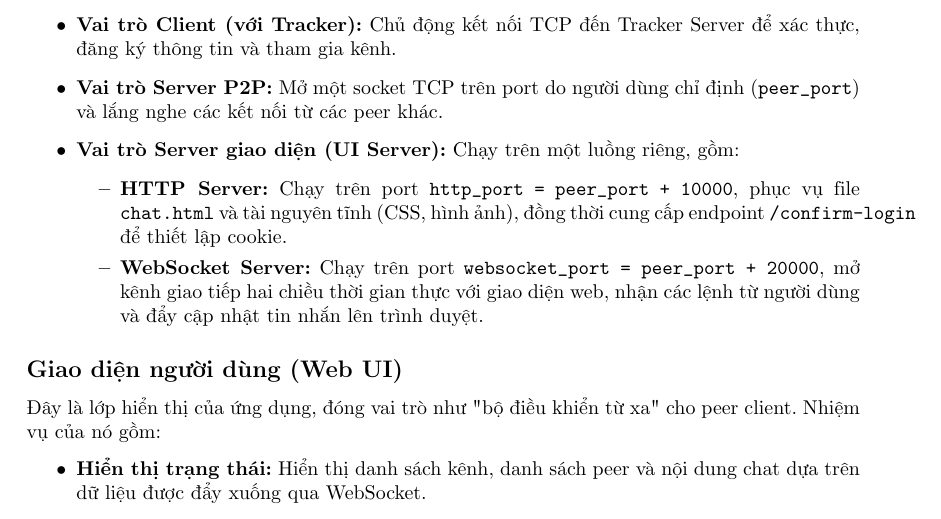
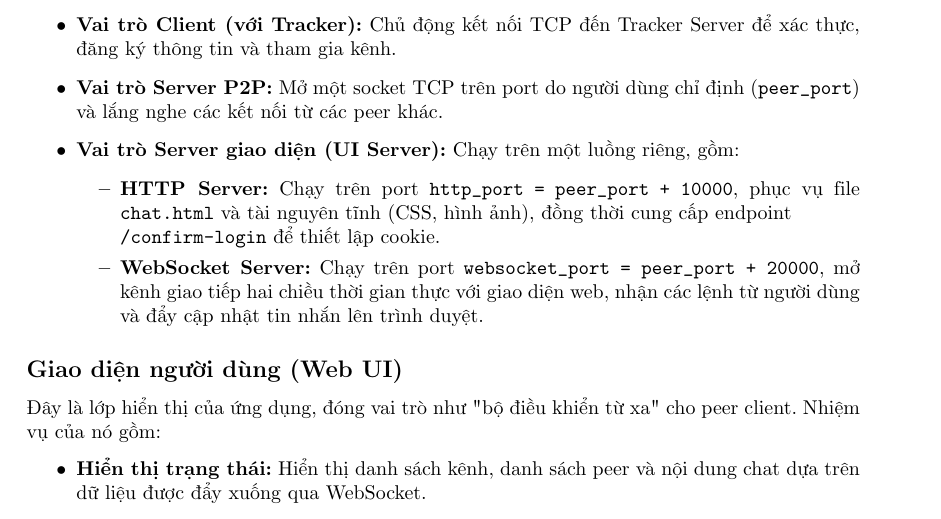
Before and after one commit to MrCopperrrr/Computer_Network_Assignment_1_Report, a LaTeX document (main.tex, which reads Section/3. Chương 3.tex): part of page 15 of 19, cut so that both start at the same text. Compiled offline with pdfLaTeX.

Commit message:
fix chương 3 1.

```diff
--- a/Section/3. Chương 3.tex
+++ b/Section/3. Chương 3.tex
@@ -32,7 +32,7 @@ Kiến trúc này gồm ba thành phần chính, mỗi thành phần có vai tr
     \item \textbf{Vai trò Server P2P:} Mở một socket TCP trên port do người dùng chỉ định (\texttt{peer\_port}) và lắng nghe các kết nối từ các peer khác.
     \item \textbf{Vai trò Server giao diện (UI Server):} Chạy trên một luồng riêng, gồm:
     \begin{itemize}
-        \item \textbf{HTTP Server:} Chạy trên port \texttt{http\_port = peer\_port + 10000}, phục vụ file \texttt{chat.html} và tài nguyên tĩnh (CSS, hình ảnh), đồng thời cung cấp endpoint \texttt{/confirm-login} để thiết lập cookie.
+        \item \textbf{HTTP Server:} Chạy trên port \texttt{http\_port = peer\_port + 10000}, phục vụ file \texttt{chat.html} và tài nguyên tĩnh (CSS, hình ảnh), đồng thời cung cấp endpoint \\\texttt{/confirm-login} để thiết lập cookie.
         \item \textbf{WebSocket Server:} Chạy trên port \texttt{websocket\_port = peer\_port + 20000}, mở kênh giao tiếp hai chiều thời gian thực với giao diện web, nhận các lệnh từ người dùng và đẩy cập nhật tin nhắn lên trình duyệt.
     \end{itemize}
 \end{itemize}
```
